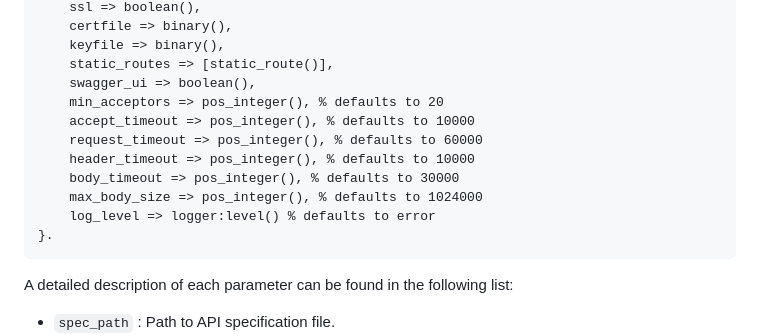
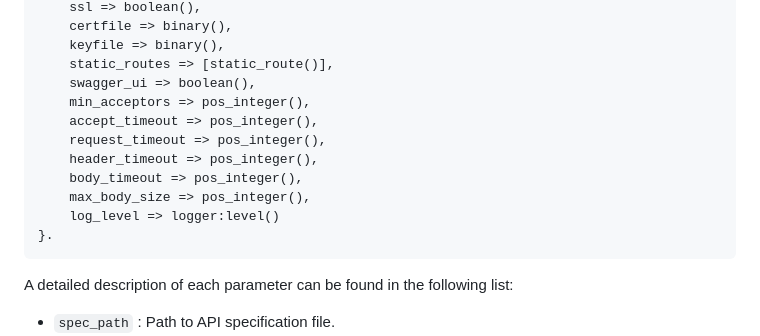
Before and after one commit to nomasystems/erf, a Markdown page: README.md, the part around the change. Drawn GitHub-style.

Commit message:
fix: remove dangling comments

````diff
--- a/README.md
+++ b/README.md
@@ -153,13 +153,13 @@ The configuration is provided as map with the following type spec:
     keyfile => binary(),
     static_routes => [static_route()],
     swagger_ui => boolean(),
-    min_acceptors => pos_integer(), % defaults to 20
-    accept_timeout => pos_integer(), % defaults to 10000
-    request_timeout => pos_integer(), % defaults to 60000
-    header_timeout => pos_integer(), % defaults to 10000
-    body_timeout => pos_integer(), % defaults to 30000
-    max_body_size => pos_integer(), % defaults to 1024000
-    log_level => logger:level() % defaults to error
+    min_acceptors => pos_integer(),
+    accept_timeout => pos_integer(),
+    request_timeout => pos_integer(),
+    header_timeout => pos_integer(),
+    body_timeout => pos_integer(),
+    max_body_size => pos_integer(),
+    log_level => logger:level()
 }.
 ```
 
````
